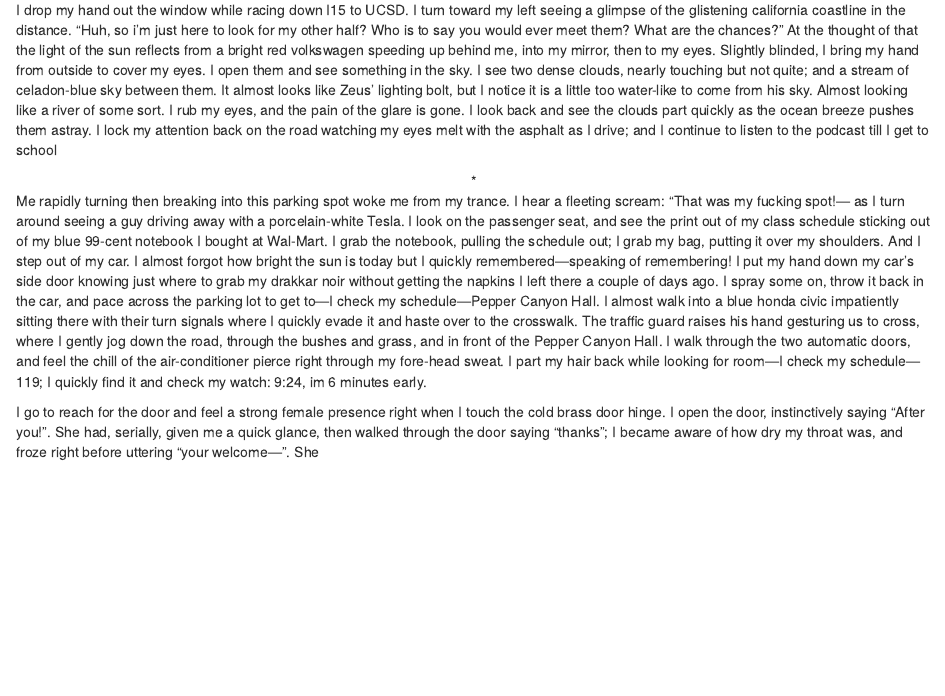
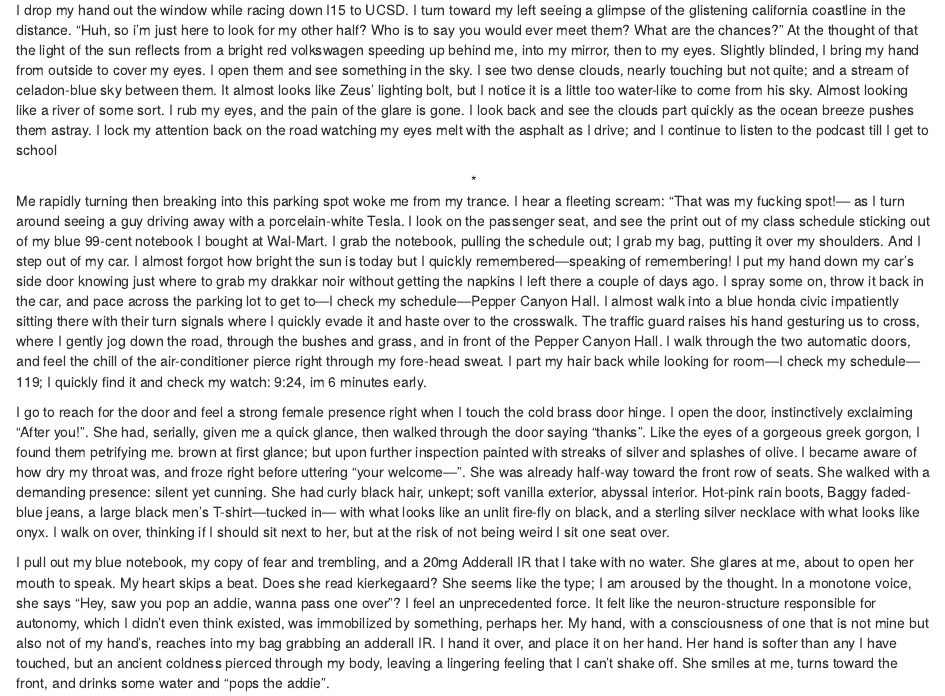
Before and after one commit to alexsciuto/Book, an R Markdown document (Book.Rmd): the page in a window 1100 px wide, from 820 px down. Rendered offline with R 4.5, knitr and Pandoc, with nearby package versions; drawn as R Markdown's standard HTML page in place of the format the file asks for.

Commit message:
2/19/2020

```diff
--- a/Book.Rmd
+++ b/Book.Rmd
@@ -31,7 +31,10 @@ I drop my hand out the window while racing down I15 to UCSD. I turn toward my le
 
 Me rapidly turning then breaking into this parking spot woke me from my trance. I hear a fleeting scream: “That was my fucking spot!— as I turn around seeing a guy driving away with a porcelain-white Tesla. I look on the passenger seat, and see the print out of my class schedule sticking out of my blue 99-cent notebook I bought at Wal-Mart. I grab the notebook, pulling the schedule out; I grab my bag, putting it over my shoulders. And I step out of my car. I almost forgot how bright the sun is today but I quickly remembered—speaking of remembering! I put my hand down my car’s side door knowing just where to grab my drakkar noir without getting the napkins I left there a couple of days ago. I spray some on, throw it back in the car, and pace across the parking lot to get to—I check my schedule—Pepper Canyon Hall. I almost walk into a blue honda civic impatiently sitting there with their turn signals where I quickly evade it and haste over to the crosswalk. The traffic guard raises his hand gesturing us to cross, where I gently jog down the road, through the bushes and grass, and in front of the Pepper Canyon Hall. I walk through the two automatic doors, and feel the chill of the air-conditioner pierce right through my fore-head sweat. I part my hair back while looking for room—I check my schedule—119; I quickly find it and check my watch: 9:24, im 6 minutes early.
 
-I go to reach for the door and feel a strong female presence right when I touch the cold brass door hinge. I open the door, instinctively saying “After you!”. She had, serially, given me a quick glance, then walked through the door saying “thanks”; I became aware of how dry my throat was, and froze right before uttering “your welcome—”. She
+I go to reach for the door and feel a strong female presence right when I touch the cold brass door hinge. I open the door, instinctively exclaiming “After you!”. She had, serially, given me a quick glance, then walked through the door saying “thanks”. Like the eyes of a gorgeous greek gorgon, I found them petrifying me. brown at first glance; but upon further inspection painted with streaks of silver and splashes of olive.  I became aware of how dry my throat was, and froze right before uttering “your welcome—”. She was already half-way toward the front row of seats. She walked with a demanding presence: silent yet cunning. She had curly black hair, unkept; soft vanilla exterior, abyssal interior. Hot-pink rain boots, Baggy faded-blue jeans, a large black men’s T-shirt—tucked in— with what looks like an unlit fire-fly on black, and a sterling silver necklace with what looks like onyx. I walk on over, thinking if I should sit next to her, but at the risk of not being weird I sit one seat over.
+
+I pull out my blue notebook, my copy of fear and trembling, and a 20mg Adderall IR that I take with no water. She glares at me, about to open her mouth to speak. My heart skips a beat. Does she read kierkegaard? She seems like the type; I am aroused by the thought. In a monotone voice, she says “Hey, saw you pop an addie, wanna pass one over”? I feel an unprecedented force. It felt like the neuron-structure responsible for autonomy, which I didn’t even think existed, was immobilized by something, perhaps her. My hand, with a consciousness of one that is not mine but also not of my hand’s, reaches into my bag grabbing an adderall IR. I hand it over, and place it on her hand. Her hand is softer than any I have touched, but an ancient coldness pierced through my body, leaving a lingering feeling that I can’t shake off. She smiles at me, turns toward the front, and drinks some water and “pops the addie”.
+
 
 
 
```
